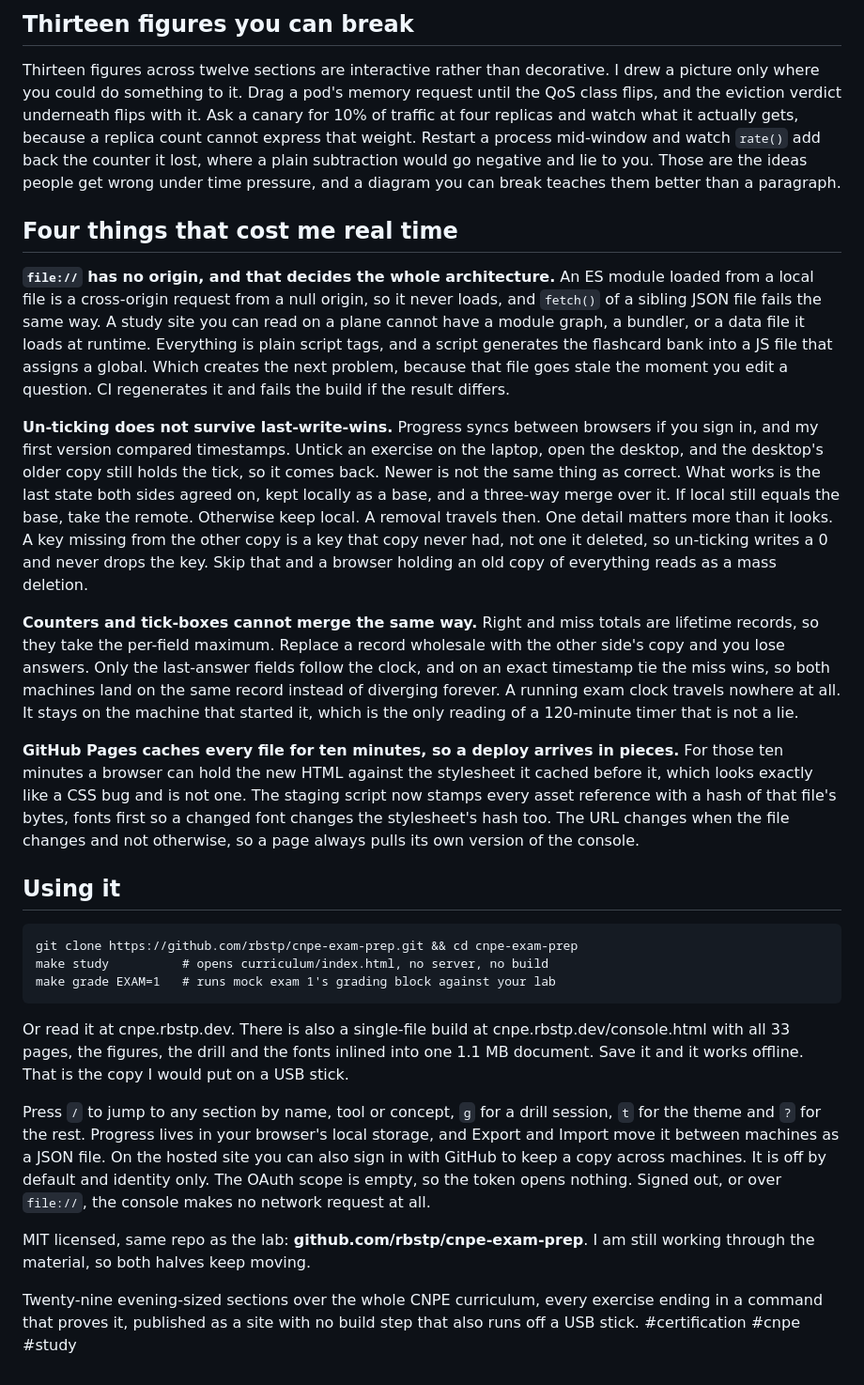
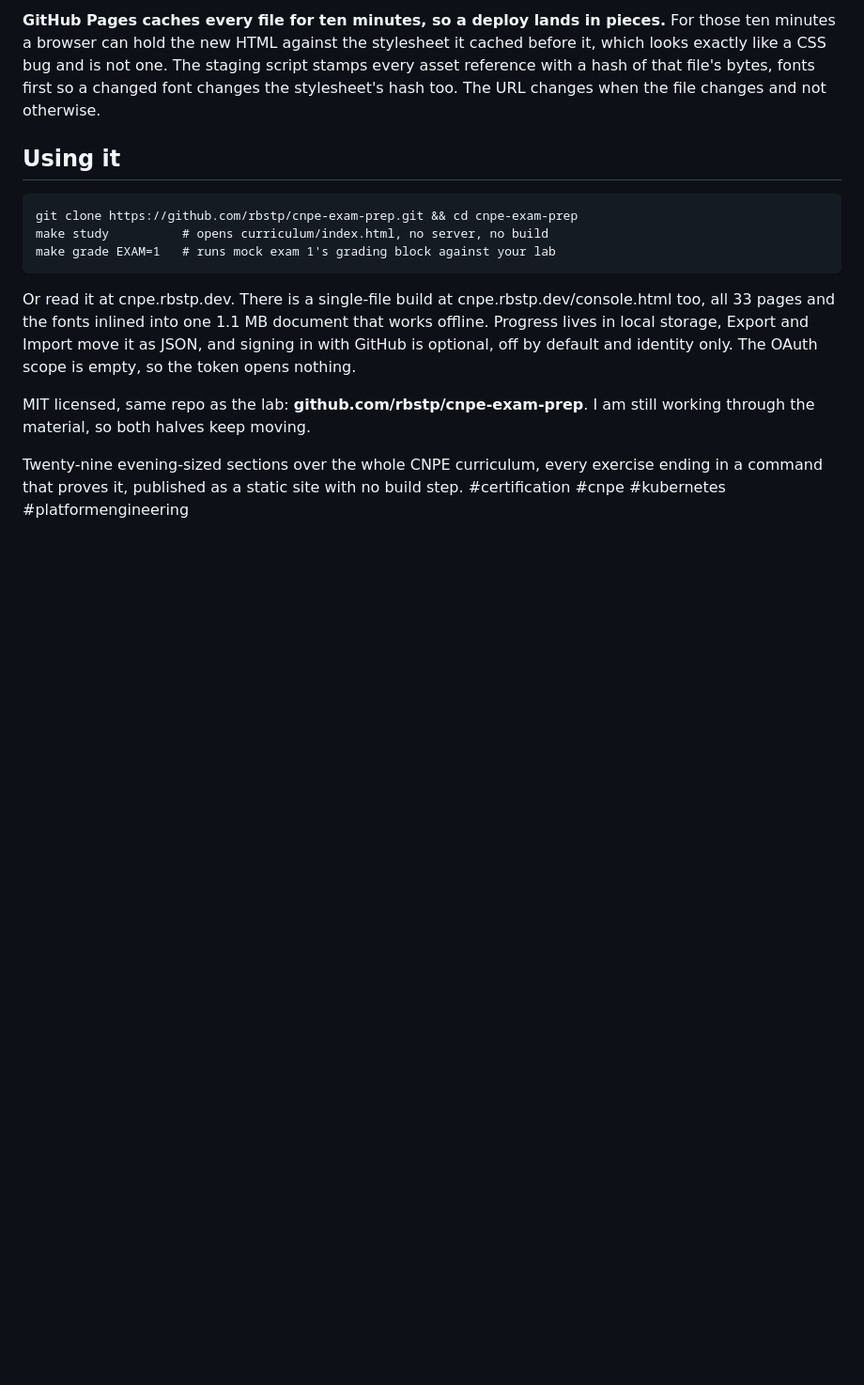
Before and after one commit to rbstp/cnpe-exam-prep, a Markdown page: docs/gists/curriculum-study-console.md, the part around one of its changes. Shown at 94% size. GitHub-like rendering; blank space fills up the shorter version.

````diff
--- a/docs/gists/curriculum-study-console.md
+++ b/docs/gists/curriculum-study-console.md
@@ -34,17 +34,5 @@ Ten cards a day fills the goal. A weak-spots panel splits lifetime accuracy by d
 
-## Thirteen figures you can break
-
-Thirteen figures across twelve sections are interactive rather than decorative. I drew a picture only where you could do something to it. Drag a pod's memory request until the QoS class flips, and the eviction verdict underneath flips with it. Ask a canary for 10% of traffic at four replicas and watch what it actually gets, because a replica count cannot express that weight. Restart a process mid-window and watch `rate()` add back the counter it lost, where a plain subtraction would go negative and lie to you. Those are the ideas people get wrong under time pressure, and a diagram you can break teaches them better than a paragraph.
-
-## Four things that cost me real time
-
-**`file://` has no origin, and that decides the whole architecture.** An ES module loaded from a local file is a cross-origin request from a null origin, so it never loads, and `fetch()` of a sibling JSON file fails the same way. A study site you can read on a plane cannot have a module graph, a bundler, or a data file it loads at runtime. Everything is plain script tags, and a script generates the flashcard bank into a JS file that assigns a global. Which creates the next problem, because that file goes stale the moment you edit a question. CI regenerates it and fails the build if the result differs.
-
-**Un-ticking does not survive last-write-wins.** Progress syncs between browsers if you sign in, and my first version compared timestamps. Untick an exercise on the laptop, open the desktop, and the desktop's older copy still holds the tick, so it comes back. Newer is not the same thing as correct. What works is the last state both sides agreed on, kept locally as a base, and a three-way merge over it. If local still equals the base, take the remote. Otherwise keep local. A removal travels then. One detail matters more than it looks. A key missing from the other copy is a key that copy never had, not one it deleted, so un-ticking writes a 0 and never drops the key. Skip that and a browser holding an old copy of everything reads as a mass deletion.
-
-**Counters and tick-boxes cannot merge the same way.** Right and miss totals are lifetime records, so they take the per-field maximum. Replace a record wholesale with the other side's copy and you lose answers. Only the last-answer fields follow the clock, and on an exact timestamp tie the miss wins, so both machines land on the same record instead of diverging forever. A running exam clock travels nowhere at all. It stays on the machine that started it, which is the only reading of a 120-minute timer that is not a lie.
-
-**GitHub Pages caches every file for ten minutes, so a deploy arrives in pieces.** For those ten minutes a browser can hold the new HTML against the stylesheet it cached before it, which looks exactly like a CSS bug and is not one. The staging script now stamps every asset reference with a hash of that file's bytes, fonts first so a changed font changes the stylesheet's hash too. The URL changes when the file changes and not otherwise, so a page always pulls its own version of the console.
+**GitHub Pages caches every file for ten minutes, so a deploy lands in pieces.** For those ten minutes a browser can hold the new HTML against the stylesheet it cached before it, which looks exactly like a CSS bug and is not one. The staging script stamps every asset reference with a hash of that file's bytes, fonts first so a changed font changes the stylesheet's hash too. The URL changes when the file changes and not otherwise.
 
 ## Using it
 
@@ -54,10 +42,8 @@ make study          # opens curriculum/index.html, no server, no build
 make grade EXAM=1   # runs mock exam 1's grading block against your lab
 ```
 
-Or read it at cnpe.rbstp.dev. There is also a single-file build at cnpe.rbstp.dev/console.html with all 33 pages, the figures, the drill and the fonts inlined into one 1.1 MB document. Save it and it works offline. That is the copy I would put on a USB stick.
-
-Press `/` to jump to any section by name, tool or concept, `g` for a drill session, `t` for the theme and `?` for the rest. Progress lives in your browser's local storage, and Export and Import move it between machines as a JSON file. On the hosted site you can also sign in with GitHub to keep a copy across machines. It is off by default and identity only. The OAuth scope is empty, so the token opens nothing. Signed out, or over `file://`, the console makes no network request at all.
+Or read it at cnpe.rbstp.dev. There is a single-file build at cnpe.rbstp.dev/console.html too, all 33 pages and the fonts inlined into one 1.1 MB document that works offline. Progress lives in local storage, Export and Import move it as JSON, and signing in with GitHub is optional, off by default and identity only. The OAuth scope is empty, so the token opens nothing.
 
 MIT licensed, same repo as the lab: **github.com/rbstp/cnpe-exam-prep**. I am still working through the material, so both halves keep moving.
 
-Twenty-nine evening-sized sections over the whole CNPE curriculum, every exercise ending in a command that proves it, published as a site with no build step that also runs off a USB stick. #certification #cnpe #study
+Twenty-nine evening-sized sections over the whole CNPE curriculum, every exercise ending in a command that proves it, published as a static site with no build step. #certification #cnpe #kubernetes #platformengineering
````
Also changed, not shown: other parts of docs/gists/curriculum-study-console.md (+12 -12 lines).
